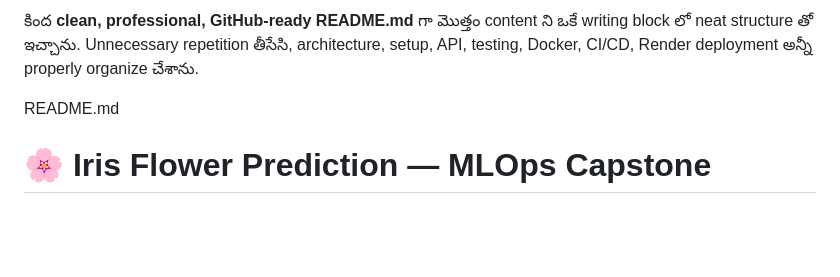
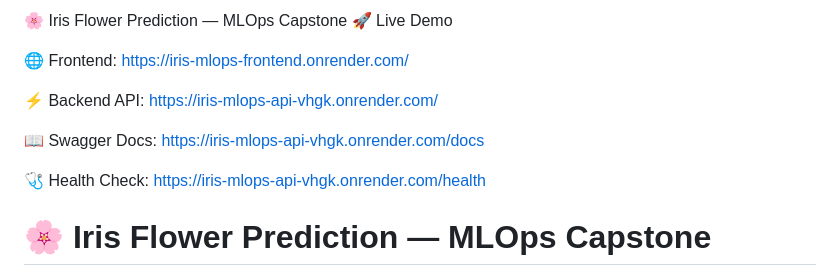
Before and after one commit to PurnaTejitha12/mlops-capstone, a Markdown page: README.md, the part around the change. Drawn GitHub-style; blank space fills up the shorter version.

Commit message:
Update README with live demo links

```diff
--- a/README.md
+++ b/README.md
@@ -1,6 +1,13 @@
-కింద **clean, professional, GitHub-ready README.md** గా మొత్తం content ని ఒకే writing block లో neat structure తో ఇచ్చాను. Unnecessary repetition తీసేసి, architecture, setup, API, testing, Docker, CI/CD, Render deployment అన్నీ properly organize చేశాను.
+🌸 Iris Flower Prediction — MLOps Capstone
+🚀 Live Demo
 
- README.md
+🌐 Frontend: https://iris-mlops-frontend.onrender.com/
+
+⚡ Backend API: https://iris-mlops-api-vhgk.onrender.com/
+
+📖 Swagger Docs: https://iris-mlops-api-vhgk.onrender.com/docs
+
+🩺 Health Check: https://iris-mlops-api-vhgk.onrender.com/health
 
 # 🌸 Iris Flower Prediction — MLOps Capstone
 
```
